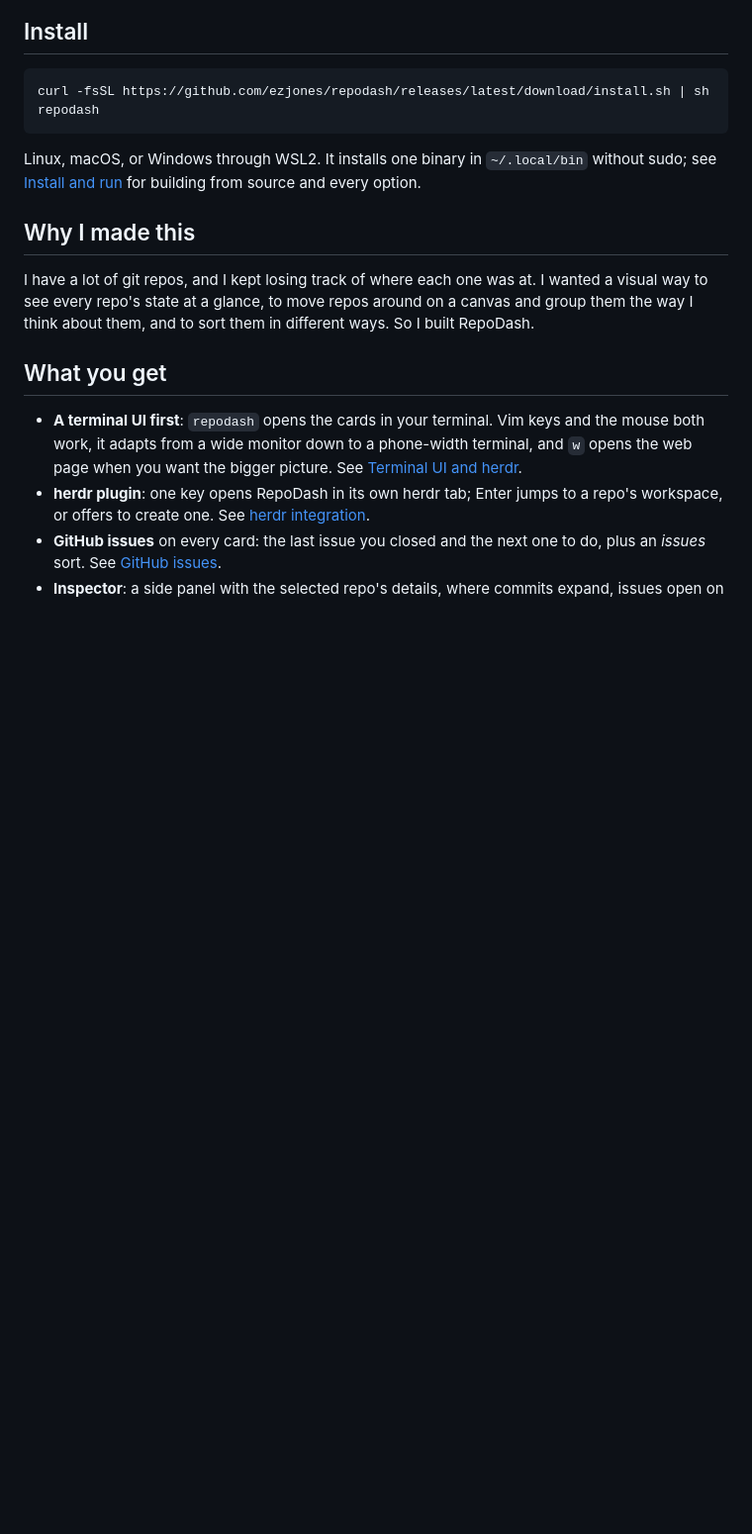
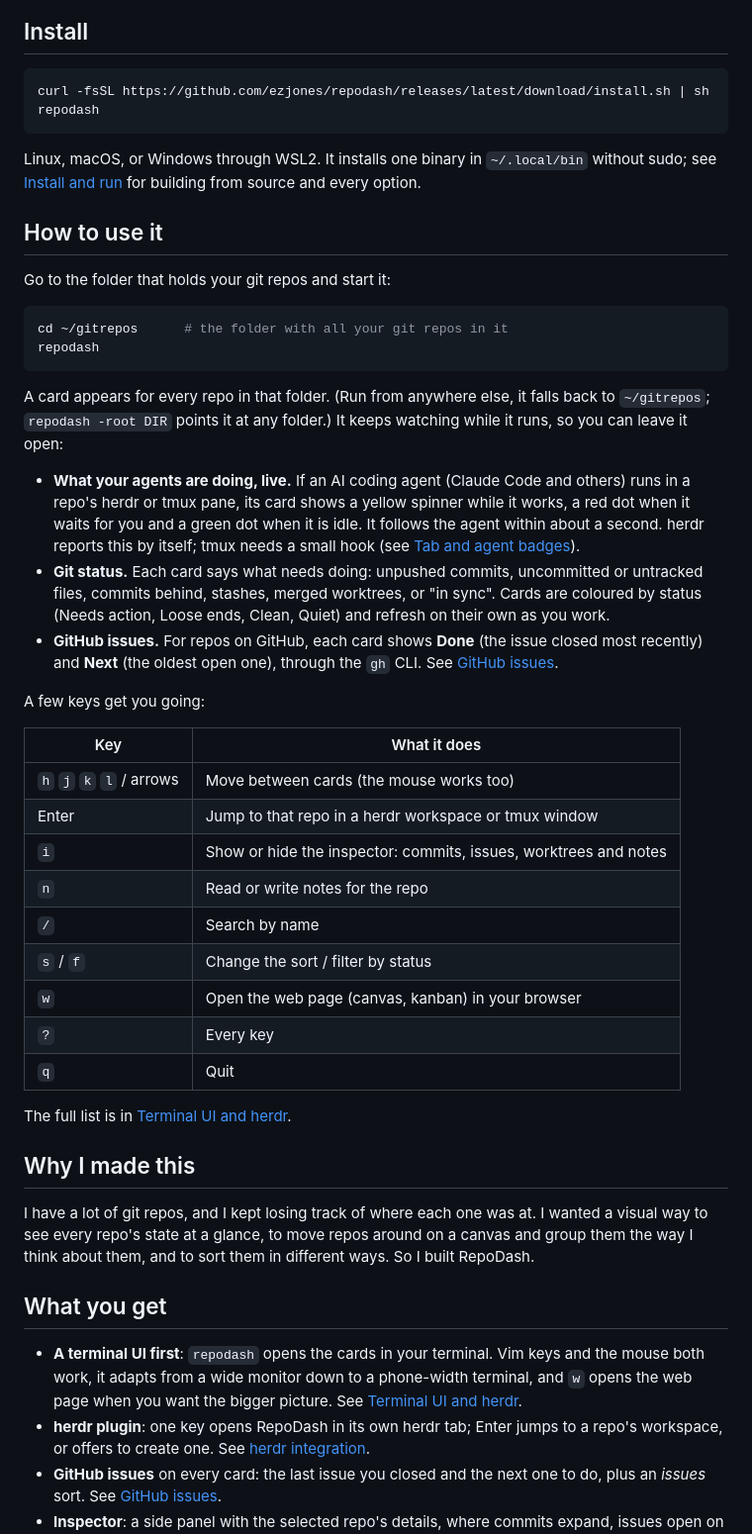
Before and after one commit to ezjones/repodash, a Markdown page: README.md, the part around the change. Shown at 99% size. GitHub-like rendering; blank space fills up the shorter version.

Commit message:
README: how to use it, with what it watches live and the basic keys
Co-Authored-By: Claude Opus 5.5 <noreply@anthropic.com>
Claude-Session: https://claude.ai/code/session_01NLxpeWG2sKogxdHzTHk2zu

````diff
--- a/README.md
+++ b/README.md
@@ -45,6 +45,44 @@ repodash
 
 Linux, macOS, or Windows through WSL2. It installs one binary in `~/.local/bin` without sudo; see
 [Install and run](#install-and-run) for building from source and every option.
+
+## How to use it
+
+Go to the folder that holds your git repos and start it:
+
+```sh
+cd ~/gitrepos      # the folder with all your git repos in it
+repodash
+```
+
+A card appears for every repo in that folder. (Run from anywhere else, it falls back to `~/gitrepos`;
+`repodash -root DIR` points it at any folder.) It keeps watching while it runs, so you can leave it open:
+
+- **What your agents are doing, live.** If an AI coding agent (Claude Code and others) runs in a repo's
+  herdr or tmux pane, its card shows a yellow spinner while it works, a red dot when it waits for you
+  and a green dot when it is idle. It follows the agent within about a second. herdr reports this by
+  itself; tmux needs a small hook (see [Tab and agent badges](#tab-and-agent-badges)).
+- **Git status.** Each card says what needs doing: unpushed commits, uncommitted or untracked files,
+  commits behind, stashes, merged worktrees, or "in sync". Cards are coloured by status (Needs action,
+  Loose ends, Clean, Quiet) and refresh on their own as you work.
+- **GitHub issues.** For repos on GitHub, each card shows **Done** (the issue closed most recently)
+  and **Next** (the oldest open one), through the `gh` CLI. See [GitHub issues](#github-issues).
+
+A few keys get you going:
+
+| Key | What it does |
+|---|---|
+| `h` `j` `k` `l` / arrows | Move between cards (the mouse works too) |
+| Enter | Jump to that repo in a herdr workspace or tmux window |
+| `i` | Show or hide the inspector: commits, issues, worktrees and notes |
+| `n` | Read or write notes for the repo |
+| `/` | Search by name |
+| `s` / `f` | Change the sort / filter by status |
+| `w` | Open the web page (canvas, kanban) in your browser |
+| `?` | Every key |
+| `q` | Quit |
+
+The full list is in [Terminal UI and herdr](#terminal-ui-and-herdr).
 
 ## Why I made this
 
````
